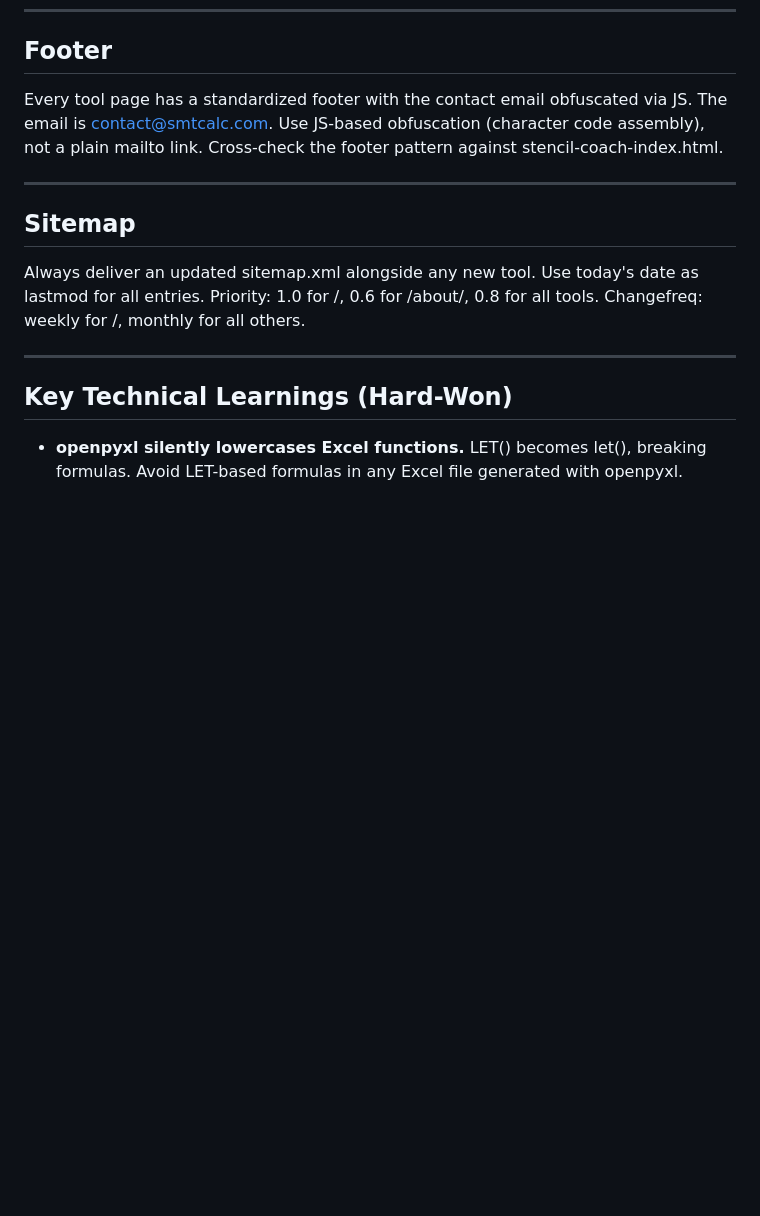
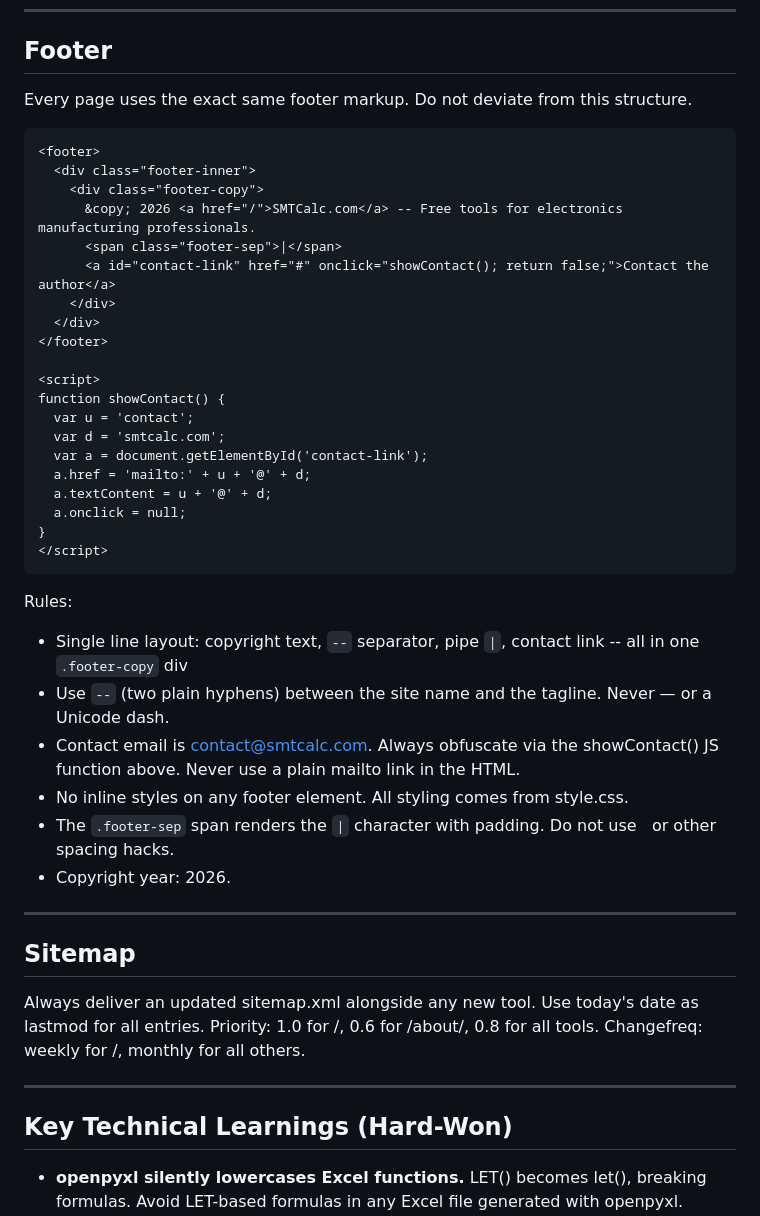
Before and after one commit to smtcalc/smtcalc, a Markdown page: CLAUDE.md, the part around the change. GitHub-like rendering; blank space fills up the shorter version.

Commit message:
Document exact footer markup and rules in CLAUDE.md

````diff
--- a/CLAUDE.md
+++ b/CLAUDE.md
@@ -178,9 +178,39 @@ Tool file must have:
 
 ## Footer
 
-Every tool page has a standardized footer with the contact email obfuscated via JS.
-The email is contact@smtcalc.com. Use JS-based obfuscation (character code assembly),
-not a plain mailto link. Cross-check the footer pattern against stencil-coach-index.html.
+Every page uses the exact same footer markup. Do not deviate from this structure.
+
+```html
+<footer>
+  <div class="footer-inner">
+    <div class="footer-copy">
+      &copy; 2026 <a href="/">SMTCalc.com</a> -- Free tools for electronics manufacturing professionals.
+      <span class="footer-sep">|</span>
+      <a id="contact-link" href="#" onclick="showContact(); return false;">Contact the author</a>
+    </div>
+  </div>
+</footer>
+
+<script>
+function showContact() {
+  var u = 'contact';
+  var d = 'smtcalc.com';
+  var a = document.getElementById('contact-link');
+  a.href = 'mailto:' + u + '@' + d;
+  a.textContent = u + '@' + d;
+  a.onclick = null;
+}
+</script>
+```
+
+Rules:
+- Single line layout: copyright text, `--` separator, pipe `|`, contact link -- all in one `.footer-copy` div
+- Use `--` (two plain hyphens) between the site name and the tagline. Never &mdash; or a Unicode dash.
+- Contact email is contact@smtcalc.com. Always obfuscate via the showContact() JS function above.
+  Never use a plain mailto link in the HTML.
+- No inline styles on any footer element. All styling comes from style.css.
+- The `.footer-sep` span renders the `|` character with padding. Do not use &nbsp; or other spacing hacks.
+- Copyright year: 2026.
 
 ---
 
````
